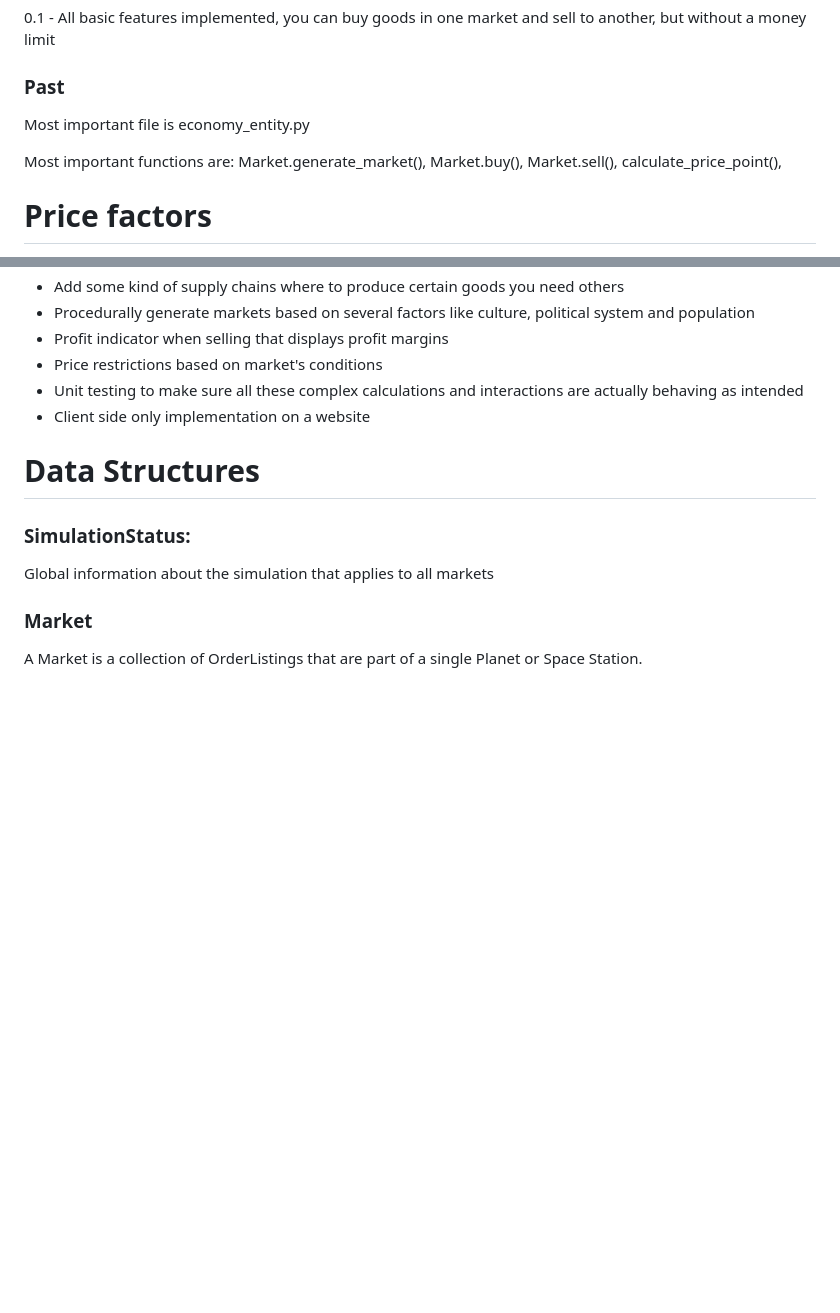
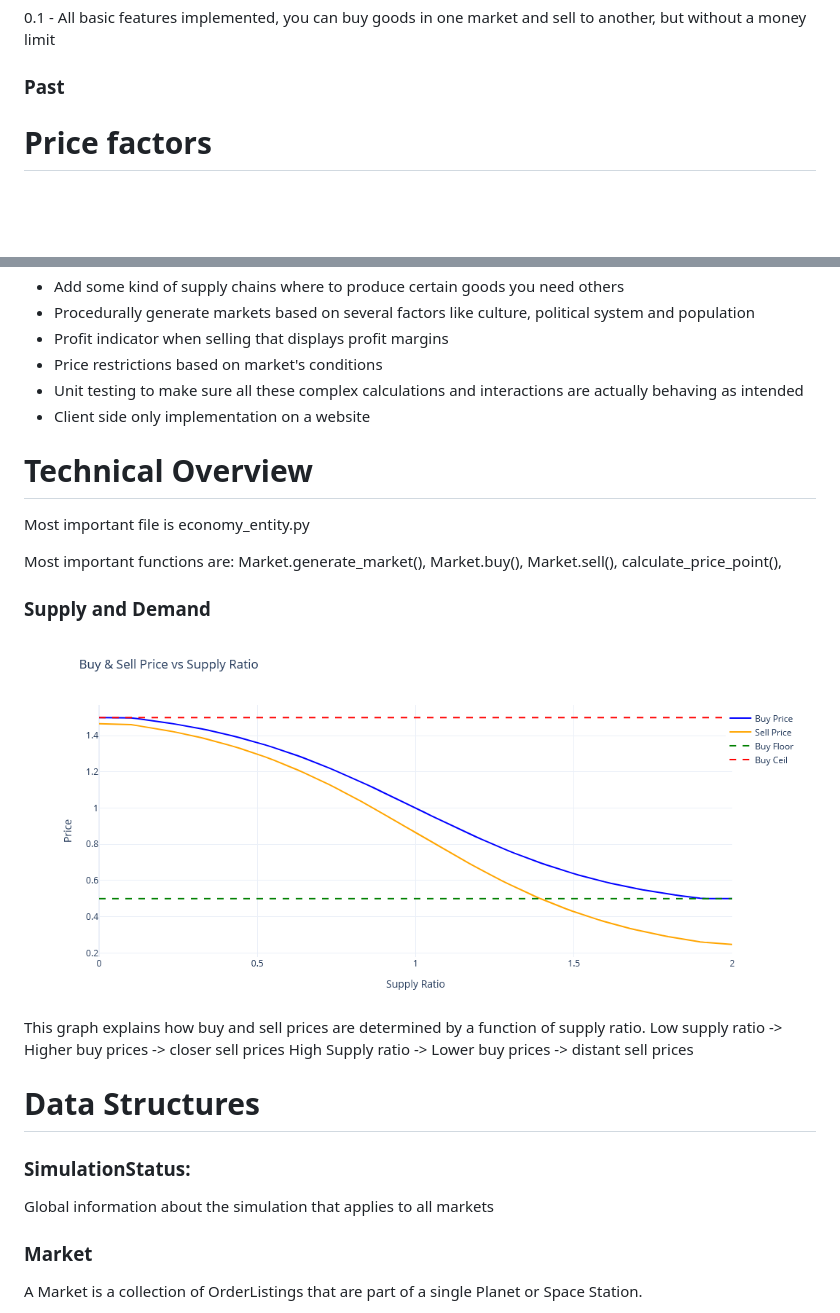
Before and after one commit to an1mehacker/SR-Economy-Simulator, a Markdown page: README.md, 2 parts joined by grey strips. Rendered like a GitHub page; pictures changed too: images/supply demand graph.png (added); blank space fills up the shorter version.

```diff
--- a/README.md
+++ b/README.md
@@ -26,10 +26,6 @@ Here's an example use
 
 ### Past
 
-Most important file is economy_entity.py
-
-Most important functions are: Market.generate_market(), Market.buy(), Market.sell(), calculate_price_point(),
-
 # Price factors
 
 Global:
@@ -57,6 +53,21 @@ Market:
 - Price restrictions based on market's conditions
 - Unit testing to make sure all these complex calculations and interactions are actually behaving as intended
 - Client side only implementation on a website
+
+# Technical Overview
+
+Most important file is economy_entity.py
+
+Most important functions are: Market.generate_market(), Market.buy(), Market.sell(), calculate_price_point(),
+
+### Supply and Demand
+
+
+![](images/supply%20demand%20graph.png?)
+
+This graph explains how buy and sell prices are determined by a function of supply ratio.
+Low supply ratio -> Higher buy prices -> closer sell prices
+High Supply ratio -> Lower buy prices -> distant sell prices
 
 # Data Structures
 ### SimulationStatus:
```
Also changed, not shown: 3 other files.
